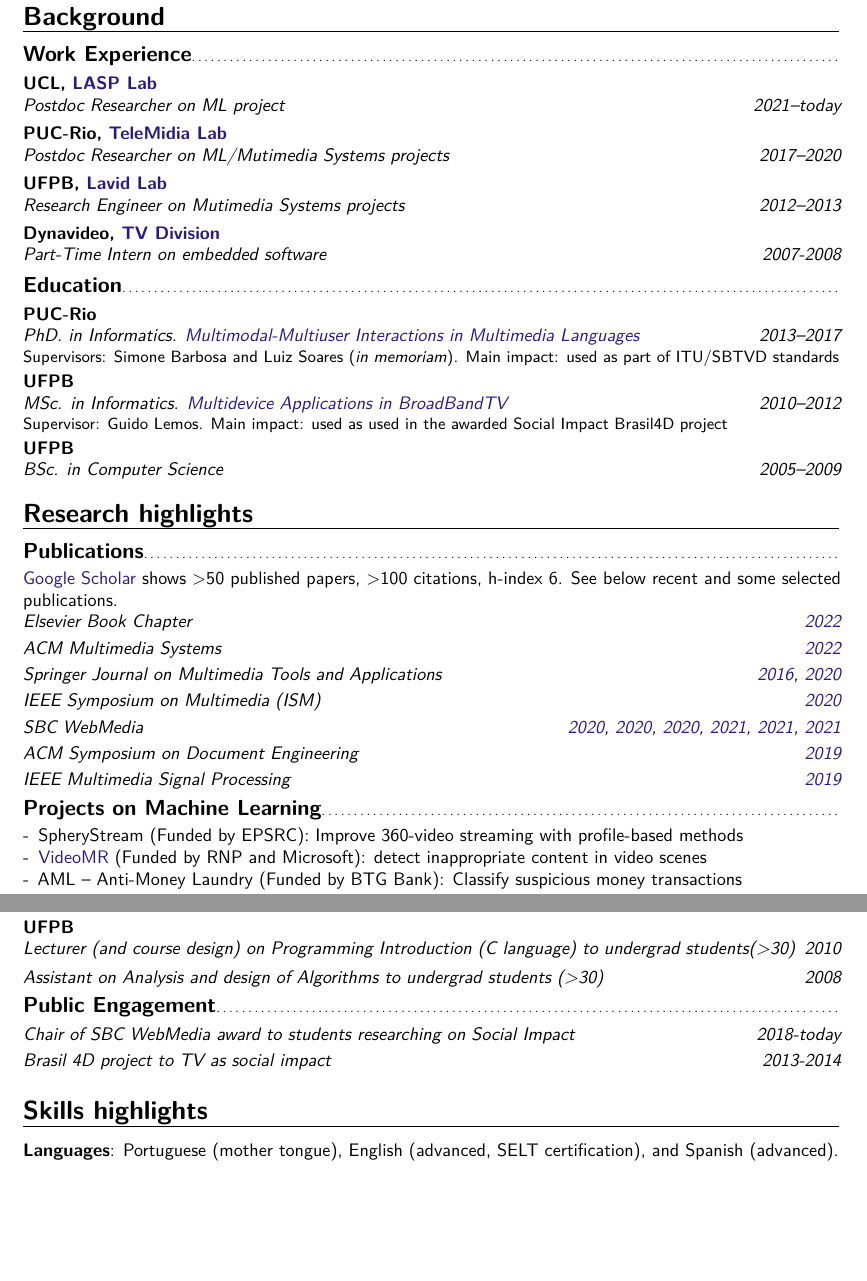
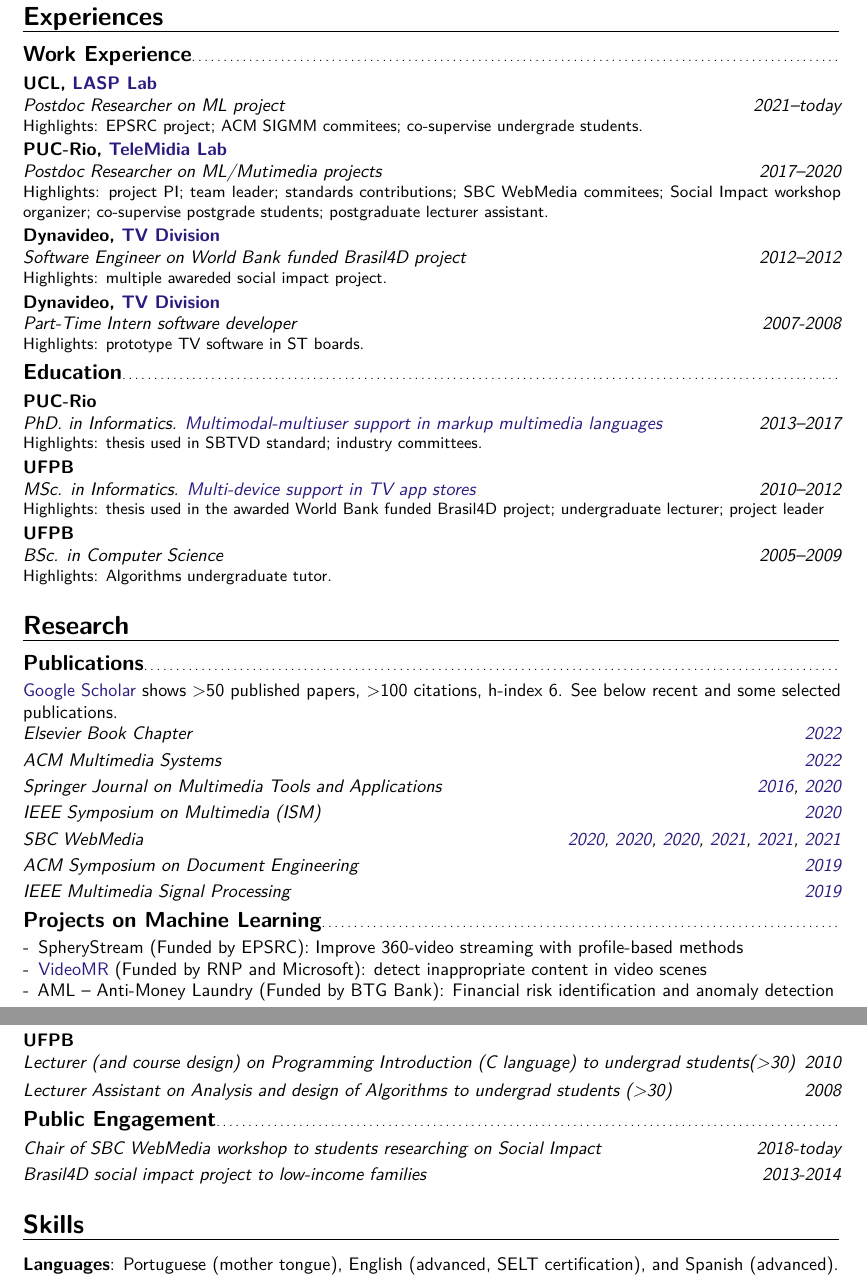
Before and after one commit to alanlivio/alanlivio.github.io, a LaTeX CV (latex/cv.tex): two parts of pages 1 and 3 of 3, joined at a grey line, cut at the place of the change, the shorter picture padded with empty space. Compiled offline with pdfLaTeX.

Commit message:
update shortbio and experiences

```diff
--- a/latex/cv.tex
+++ b/latex/cv.tex
@@ -16,19 +16,19 @@
 
 \markdownInput{../shared/shortbio.md}
 
-\section{Background}
+\section{Experiences}
   \subsection{Work Experience}
-  \cventry{2021--today}{Postdoc Researcher on ML project}{UCL, \href{https://laspucl2016.com}{LASP Lab}}{}{}{}
-  \cventry{2017--2020}{Postdoc Researcher on ML/Mutimedia Systems projects}{PUC-Rio, \href{http://telemidia.puc-rio.br/}{TeleMidia Lab}}{}{}{}
-  \cventry{2012--2013}{Research Engineer on Mutimedia Systems projects}{UFPB, \href{http://lavid.ufpb.br/}{Lavid Lab}}{}{}{}
-  \cventry{2007-2008}{Part-Time Intern on embedded software}{Dynavideo, \href{https://www.dynavideo.com.br}{TV Division}}{}{}{}
+  \cventry{2021--today}{Postdoc Researcher on ML project}{UCL, \href{https://laspucl2016.com}{LASP Lab}}{}{}{Highlights: EPSRC project; ACM SIGMM commitees; co-supervise undergrade students.}
+  \cventry{2017--2020}{Postdoc Researcher on ML/Mutimedia projects}{PUC-Rio, \href{http://telemidia.puc-rio.br/}{TeleMidia Lab}}{}{}{Highlights: project PI; team leader; standards contributions; SBC WebMedia commitees; Social Impact workshop organizer; co-supervise postgrade students; postgraduate lecturer assistant.}
+  \cventry{2012--2012}{Software Engineer on World Bank funded Brasil4D project}{Dynavideo, \href{https://www.dynavideo.com.br}{TV Division}}{}{}{Highlights: multiple awareded social impact project.}
+  \cventry{2007-2008}{Part-Time Intern software developer}{Dynavideo, \href{https://www.dynavideo.com.br}{TV Division}}{}{}{Highlights: prototype TV software in ST boards.}
 
   \subsection{Education}
-  \cventry{2013--2017}{PhD. in Informatics. \href{https://doi.org/10.17771/PUCRio.acad.32313}{Multimodal-Multiuser Interactions in Multimedia Languages}}{PUC-Rio}{}{}{Supervisors: Simone Barbosa and Luiz Soares~(\textit{in memoriam}). Main impact: used as part of ITU/SBTVD standards}
-  \cventry{2010--2012}{MSc. in Informatics. \href{https://dl.acm.org/doi/10.1145/2526188.2526239}{Multidevice Applications in BroadBandTV}}{UFPB}{}{}{Supervisor: Guido Lemos. Main impact: used as used in the awarded Social Impact Brasil4D project}
-  \cventry{2005--2009}{BSc. in Computer Science}{UFPB}{}{}{}
+  \cventry{2013--2017}{PhD. in Informatics. \href{https://doi.org/10.17771/PUCRio.acad.32313}{Multimodal-multiuser support in markup multimedia languages}}{PUC-Rio}{}{}{Highlights: thesis used in SBTVD standard; industry committees.}
+  \cventry{2010--2012}{MSc. in Informatics. \href{https://dl.acm.org/doi/10.1145/2526188.2526239}{Multi-device support in TV app stores}}{UFPB}{}{}{Highlights: thesis used in the awarded World Bank funded Brasil4D project; undergraduate lecturer; project leader}
+  \cventry{2005--2009}{BSc. in Computer Science}{UFPB}{}{}{Highlights: Algorithms undergraduate tutor.}
 
-\section{Research highlights}
+\section{Research}
   \subsection{Publications}
     \href{https://scholar.google.com/citations?user=1bEOmkUAAAAJ&hl=en}{Google Scholar} shows >50 published papers, >100 citations, h-index 6. See below recent and some selected publications.
     \newline\cventry{
@@ -61,7 +61,7 @@
     \begin{itemize}[mynosep]
       \item SpheryStream (Funded by EPSRC): Improve 360-video streaming with profile-based methods
       \item \href{https://www.rnp.br/en/rnp-and-microsoft-challenge-artificial-intelligence}{VideoMR} (Funded by RNP and Microsoft): detect inappropriate content in video scenes
-      \item AML -- Anti-Money Laundry (Funded by BTG Bank): Classify suspicious money transactions
+      \item AML -- Anti-Money Laundry (Funded by BTG Bank): Financial risk identification and anomaly detection
     \end{itemize}
   \subsection{Projects on Multimedia systems}
     \begin{itemize}[mynosep]
@@ -132,15 +132,15 @@
     \cventry{2012}{Lecturer (and course design) on TV development to South American countries professionals(>20)}{Japan International Cooperation Agency}{}{}{}
     \cventry{2011}{Assistant on Linux Administration to IT professionals (>20)}{RNP ESR}{}{}{}
-    \cventry{2010}{Lecturer (and course design) on Programming Introduction (C language) to undergrad students(>30)}{UFPB}{}{}{}
-    \cventry{2008}{Assistant on Analysis and design of Algorithms to undergrad students (>30)}{}{}{}{}
+    \cventry{2010}{Lecturer  (and course design) on Programming Introduction (C language) to undergrad students(>30)}{UFPB}{}{}{}
+    \cventry{2008}{Lecturer Assistant on Analysis and design of Algorithms to undergrad students (>30)}{}{}{}{}
   \subsection{Public Engagement}
-    \cventry{2018-today}{Chair of SBC WebMedia award to students researching on Social Impact }{}{}{}{}
-    \cventry{2013-2014}{Brasil 4D project to TV as social impact}{}{}{}{}
+    \cventry{2018-today}{Chair of SBC WebMedia workshop to students researching on Social Impact }{}{}{}{}
+    \cventry{2013-2014}{Brasil4D social impact project to low-income families}{}{}{}{}
 
   % \subsection{Training}
   %   \cventry{2021}{Introduction to research supervision}{UCL}{}{}{}
 
-\section{Skills highlights}
+\section{Skills}
   \cvline{Languages}{Portuguese (mother tongue), English (advanced, SELT certification), and Spanish (advanced).}{}
   \cvline{Programing}{Python, Bash, C++, Lua, Java, JavaScript, GitHub Actions, Docker.}{}{}{}
   \cvline{Social}{Good and empathic communication. Positive, make-it-happen, team-work, lead-by-example attitude.}
```
Also changed, not shown: shared/shortbio.md (+3 -3 lines), latex/cv.tex (22 more changed lines).
